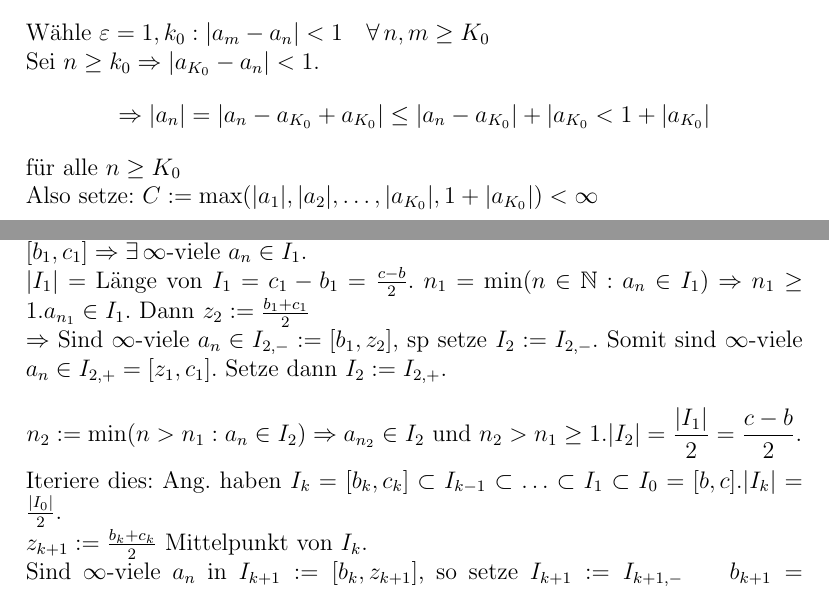
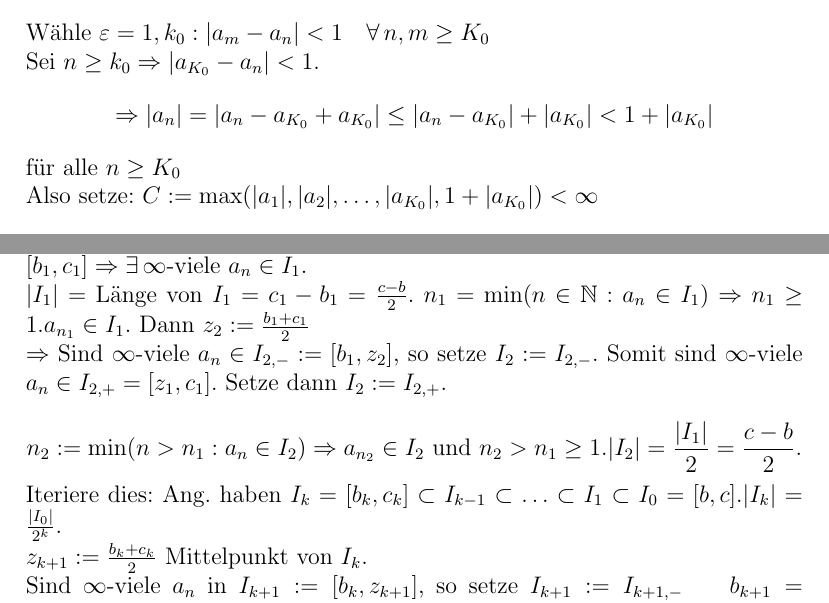
Before and after one commit to pavelzw/Analysis-I-Skript, a LaTeX document (chapters/chapter9.tex): two parts of pages 1 and 3 of 4, joined at a grey line, cut so that both start at the same text. Compiled offline with pdfLaTeX.

Commit message:
Small fixes in chapter 9

```diff
--- a/chapters/chapter9.tex
+++ b/chapters/chapter9.tex
@@ -28,7 +28,7 @@
 	\[ \forall \varepsilon > 0 \exists K\in\N:|a_m-a_n| < \varepsilon \quad \forall m,n\geq K. \]
 	Wähle \(\varepsilon = 1, k_0: |a_m-a_n| < 1 \quad \forall n,m\geq K_0 \) \\
 	Sei \(n \geq k_0 \Rightarrow |a_{K_0} - a_n| < 1. \)
-	\[ \Rightarrow |a_n| = |a_n - a_{K_0} + a_{K_0}| \leq |a_n - a_{K_0}| + |a_{K_0} < 1 + |a_{K_0}| \] für alle \(n\geq K_0\) \\
+	\[ \Rightarrow |a_n| = |a_n - a_{K_0} + a_{K_0}| \leq |a_n - a_{K_0}| + |a_{K_0}| < 1 + |a_{K_0}| \] für alle \(n\geq K_0\) \\
 	Also setze: \( C := \max ( |a_1|,|a_2|,\ldots,|a_{K_0}|,1+|a_{K_0}| ) < \infty \)
 	\[ \Rightarrow \forall n\in\N \text{ ist } |a_n| \leq C. \]
 \end{bew}
@@ -91,9 +91,9 @@ Beobachtung: abgeschlossene und beschränkte Intervalle sind aus Folgensicht fas
 	2.) Nun endlich viele \(a_n\in I_{1,-} \Rightarrow b_1 := z_1, c_1 := c, I_1 := I_1 := I_{1,+} := [z_1,c] = [b_1,c_1] \Rightarrow \exists \infty \)-viele \(a_n \in I_1\).\\
 	\(|I_1| = \) Länge von \(I_1 = c_1-b_1 = \frac{c-b}{2} \). \(n_1 = \min (n\in\N:a_n \in I_1)  \Rightarrow n_1 \geq 1. a_{n_1} \in I_1 \).
 	Dann \(z_2 := \frac{b_1 + c_1}{2}\) \\
-	\(\Rightarrow \) Sind \(\infty \)-viele \(a_n\in I_{2,-} := [b_1,z_2] \), sp setze \(I_2 := I_{2,-}\). Somit sind \(\infty \)-viele \(a_n\in I_{2,+} = [z_1,c_1] \). Setze dann \(I_2 := I_{2,+}\).\\
+	\(\Rightarrow \) Sind \(\infty \)-viele \(a_n\in I_{2,-} := [b_1,z_2] \), so setze \(I_2 := I_{2,-}\). Somit sind \(\infty \)-viele \(a_n\in I_{2,+} = [z_1,c_1] \). Setze dann \(I_2 := I_{2,+}\).\\
 	\[ n_2 := \min(n>n_1:a_n\in I_2) \Rightarrow a_{n_2} \in I_2 \text{ und } n_2>n_1\geq 1. |I_2| = \frac{|I_1|}{2} = \frac{c-b}{2}. \]
-	Iteriere dies: Ang.\ haben \(I_k = [b_k, c_k] \subset I_{k-1} \subset \ldots \subset I_1 \subset I_0 = [b,c]. |I_k| = \frac{|I_0|}{2}. \) \\
+	Iteriere dies: Ang.\ haben \(I_k = [b_k, c_k] \subset I_{k-1} \subset \ldots \subset I_1 \subset I_0 = [b,c]. |I_k| = \frac{|I_0|}{2^k}. \) \\
 	\(z_{k+1} := \frac{b_k + c_k}{2} \) Mittelpunkt von \(I_k\).\\
 	Sind \(\infty \)-viele \(a_n\) in \(I_{k+1} := [b_k, z_{k+1}] \), so setze \(I_{k+1} := I_{k+1,-} \qquad b_{k+1} = b_k, c_{k+1} = z_k+1 \).\\
 	Somit \(I_{k+1} := I_{k+1,+} = [z_{k+1, c_k}]/ b_{k+1} = z_{k+1}, c_{k+1} = c_k. \) \\
```
Also changed, not shown: chapters/chapter9.tex (2 more changed lines).
